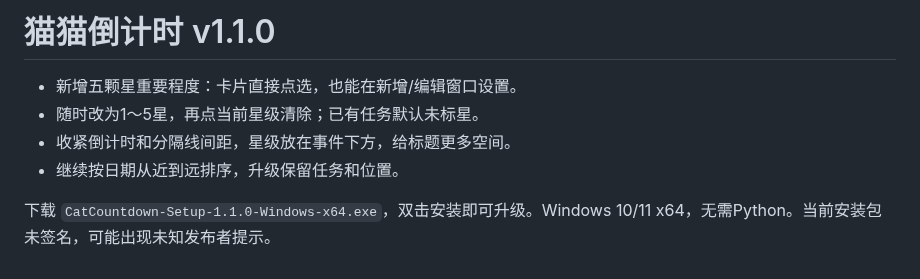
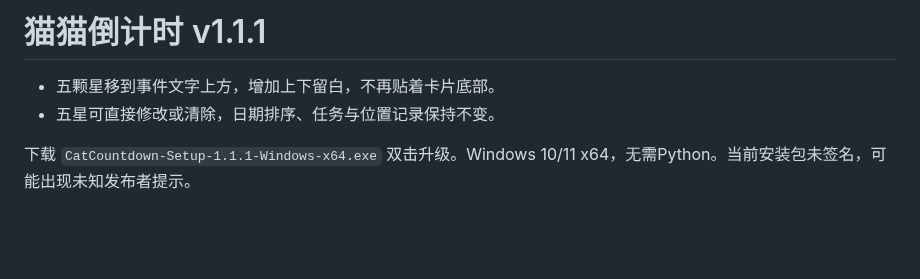
Before and after one commit to aijieli1/cat-countdown, a Markdown page: RELEASE_NOTES.md, the part around the change. Drawn GitHub-style; blank space fills up the shorter version.

```diff
--- a/RELEASE_NOTES.md
+++ b/RELEASE_NOTES.md
@@ -1,8 +1,6 @@
-# 猫猫倒计时 v1.1.0
+# 猫猫倒计时 v1.1.1
 
-- 新增五颗星重要程度：卡片直接点选，也能在新增/编辑窗口设置。
-- 随时改为1～5星，再点当前星级清除；已有任务默认未标星。
-- 收紧倒计时和分隔线间距，星级放在事件下方，给标题更多空间。
-- 继续按日期从近到远排序，升级保留任务和位置。
+- 五颗星移到事件文字上方，增加上下留白，不再贴着卡片底部。
+- 五星可直接修改或清除，日期排序、任务与位置记录保持不变。
 
-下载 `CatCountdown-Setup-1.1.0-Windows-x64.exe`，双击安装即可升级。Windows 10/11 x64，无需Python。当前安装包未签名，可能出现未知发布者提示。
+下载 `CatCountdown-Setup-1.1.1-Windows-x64.exe` 双击升级。Windows 10/11 x64，无需Python。当前安装包未签名，可能出现未知发布者提示。
```
Also changed, not shown: README.md (+3 -3 lines), assets/hero.png, assets/widget.png, 2 other files.
